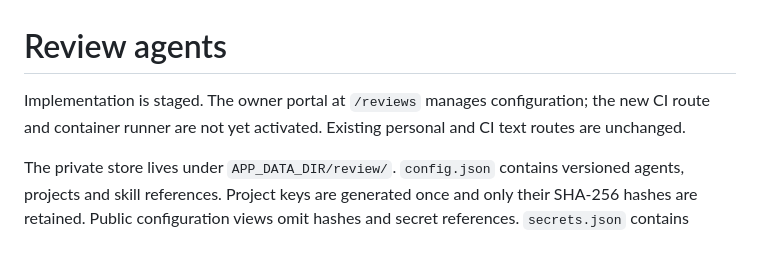
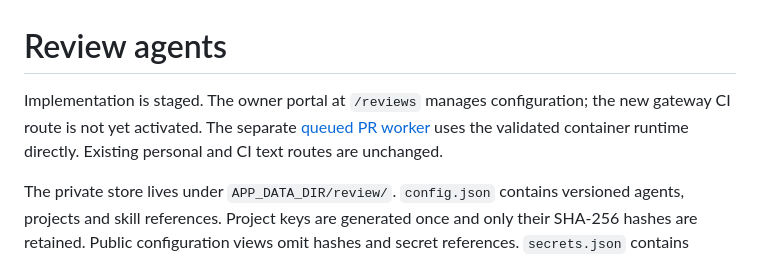
Before and after one commit to ichen27/subscription-api, a Markdown page: docs/review-agents.md, the part around the change. Rendered like a GitHub page.

```diff
--- a/docs/review-agents.md
+++ b/docs/review-agents.md
@@ -1,6 +1,6 @@
 # Review agents
 
-Implementation is staged. The owner portal at `/reviews` manages configuration; the new CI route and container runner are not yet activated. Existing personal and CI text routes are unchanged.
+Implementation is staged. The owner portal at `/reviews` manages configuration; the new gateway CI route is not yet activated. The separate [queued PR worker](queued-pr-agent.md) uses the validated container runtime directly. Existing personal and CI text routes are unchanged.
 
 The private store lives under `APP_DATA_DIR/review/`. `config.json` contains versioned agents, projects and skill references. Project keys are generated once and only their SHA-256 hashes are retained. Public configuration views omit hashes and secret references. `secrets.json` contains versioned GitHub tokens with mode 0600. Tokens are never returned by the portal. Changing a project's repository clears its token unless a replacement is explicitly supplied.
 
```
Also changed, not shown: README.md (+2 -2 lines), docs/deployment.md (+2 -0 lines).
